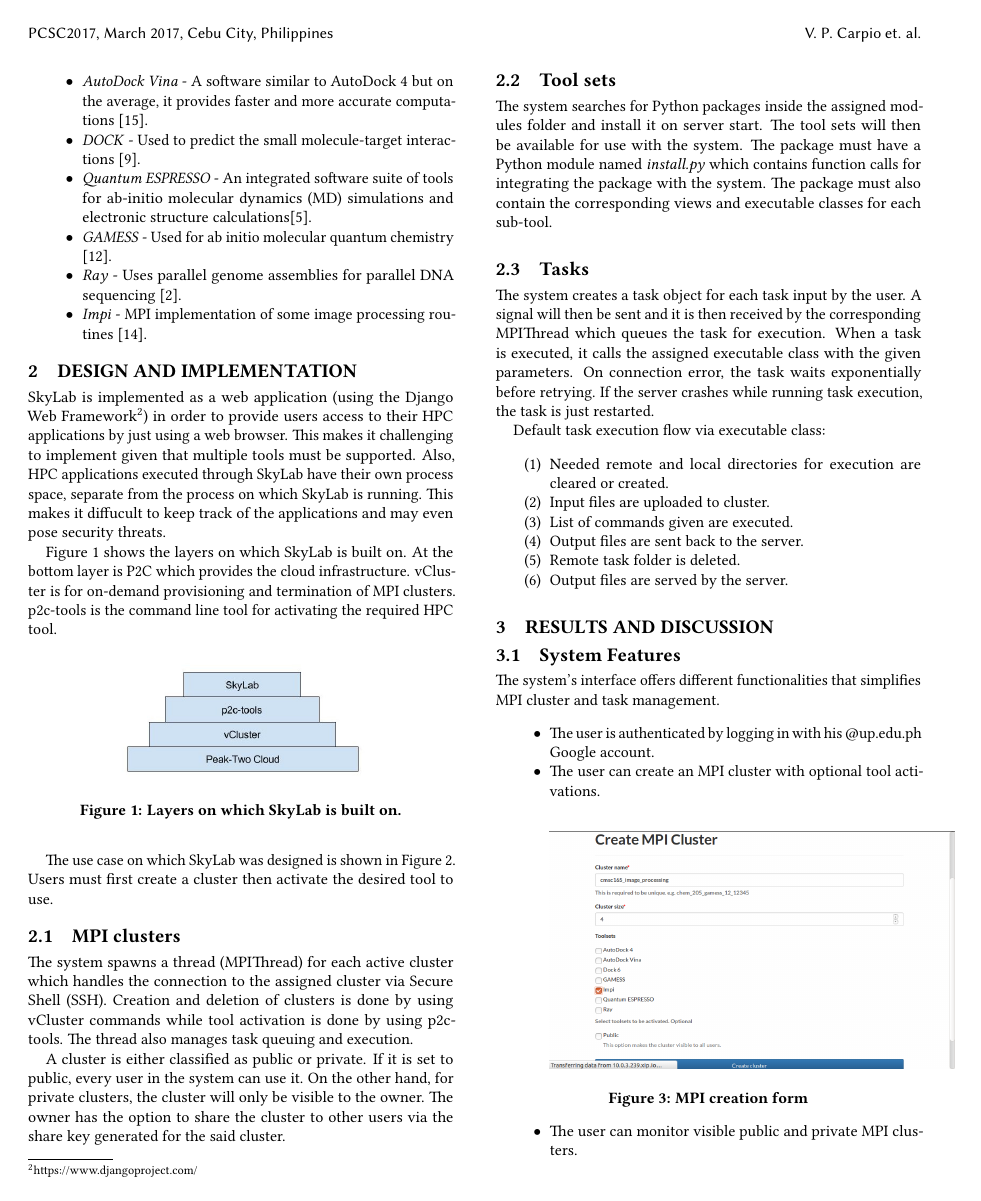
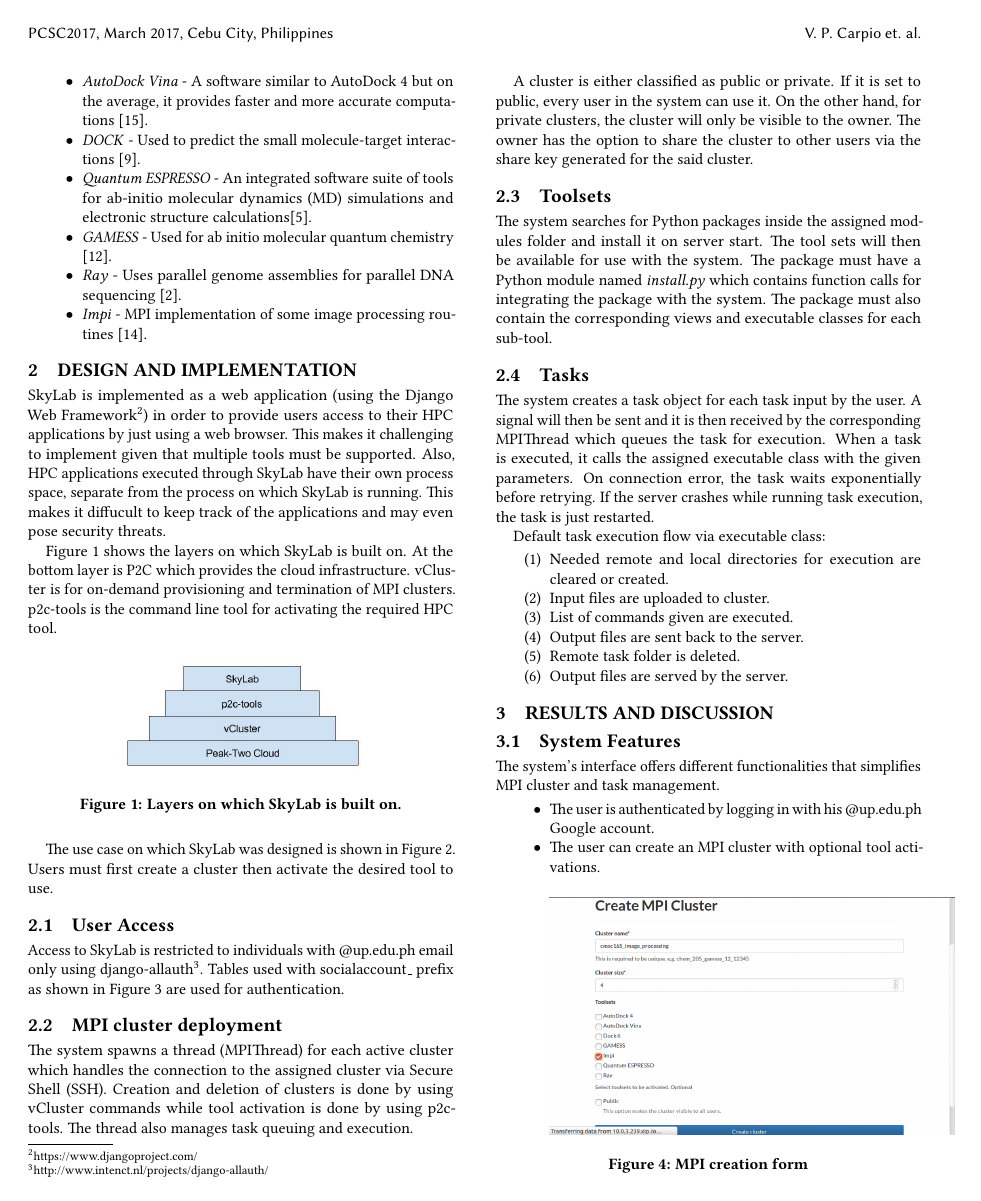
Before and after one commit to vincentpaul12/SkyLab-Files, a LaTeX paper (acm-sigconf/carpio-pcsc2017-skylab.tex, which reads acm-sigconf/carpio-pcsc2017-skylab-body.tex): page 2 of 5 before the commit and page 2 of 6 after it. Compiled offline with pdfLaTeX.

Commit message:
added db schema figure

```diff
--- a/acm-sigconf/carpio-pcsc2017-skylab-body.tex
+++ b/acm-sigconf/carpio-pcsc2017-skylab-body.tex
@@ -63,11 +68,16 @@ The use case on which SkyLab was designed is shown in Figure ~\ref{fig:usecase}.
+    \end{figure*}
 
-\subsection{MPI clusters}
+\subsection{User Access}
+Access to SkyLab is restricted to individuals with @up.edu.ph email only using django-allauth\footnote{http://www.intenct.nl/projects/django-allauth/}. Tables used with socialaccount\_ prefix as shown in Figure ~\ref{fig:dbschema} are used for authentication.
+
+
+\subsection{MPI cluster deployment}
 
 The system spawns a thread (MPIThread) for each active cluster which handles the connection to the assigned cluster via Secure Shell (SSH). Creation and deletion of clusters is done by using vCluster commands while tool activation is done by using p2c-tools. The thread also manages task queuing and execution.
 
 A cluster is either classified as public or private. If it is set to public, every user in the system can use it. On the other hand, for private clusters, the cluster will only be visible to the owner. The owner has the option to share the cluster to other users via the share key generated for the said cluster.
 
-\subsection{Tool sets}
+\subsection{Toolsets}
 The system searches for Python packages inside the assigned modules folder and install it on server start. The tool sets will then be available for use with the system. The package must have a Python module named \emph{install.py} which contains function calls for integrating the package with the system. The package must also contain the corresponding views and executable classes for each sub-tool.
 
 \subsection{Tasks}
```
Also changed, not shown: acm-sigconf/carpio-pcsc2017-skylab.pdf, acm-sigconf/images/db_schema.png (added), acm-sigconf/carpio-pcsc2017-skylab-body.tex (7 more changed lines), 4 other files.
